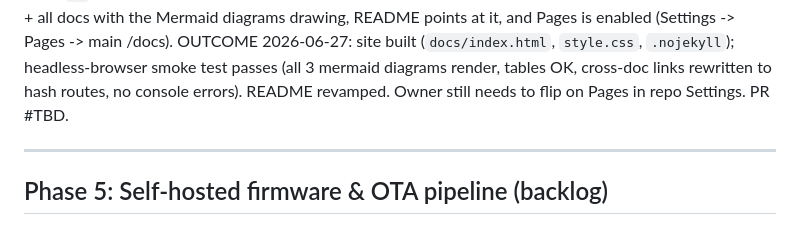
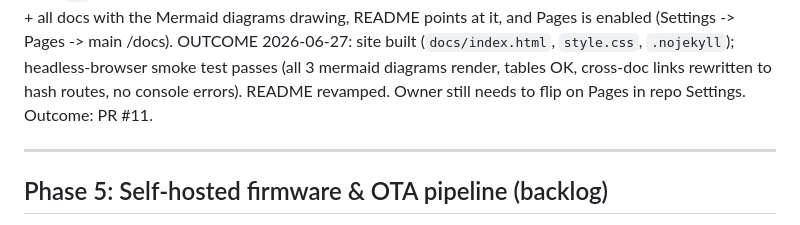
Before and after one commit to Simon-Kaz/VectorKit, a Markdown page: docs/PLAN.md, the part around the change. GitHub-like rendering.

Commit message:
P4-04: record PR #11 in plan

```diff
--- a/docs/PLAN.md
+++ b/docs/PLAN.md
@@ -427,7 +427,7 @@ README points at it, and Pages is enabled (Settings -> Pages -> main /docs).
 OUTCOME 2026-06-27: site built (`docs/index.html`, `style.css`, `.nojekyll`);
 headless-browser smoke test passes (all 3 mermaid diagrams render, tables OK,
 cross-doc links rewritten to hash routes, no console errors). README revamped.
-Owner still needs to flip on Pages in repo Settings. PR #TBD.
+Owner still needs to flip on Pages in repo Settings. Outcome: PR #11.
 
 ---
 
```
